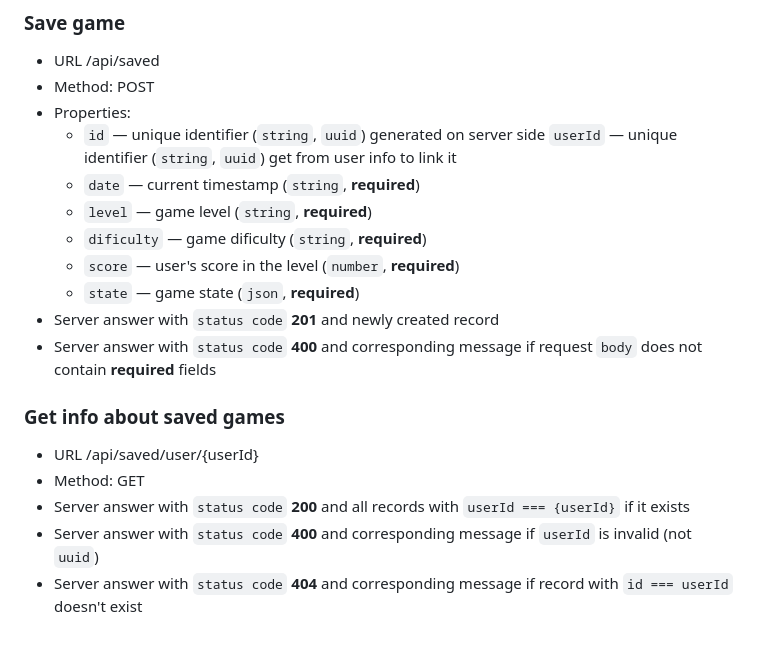
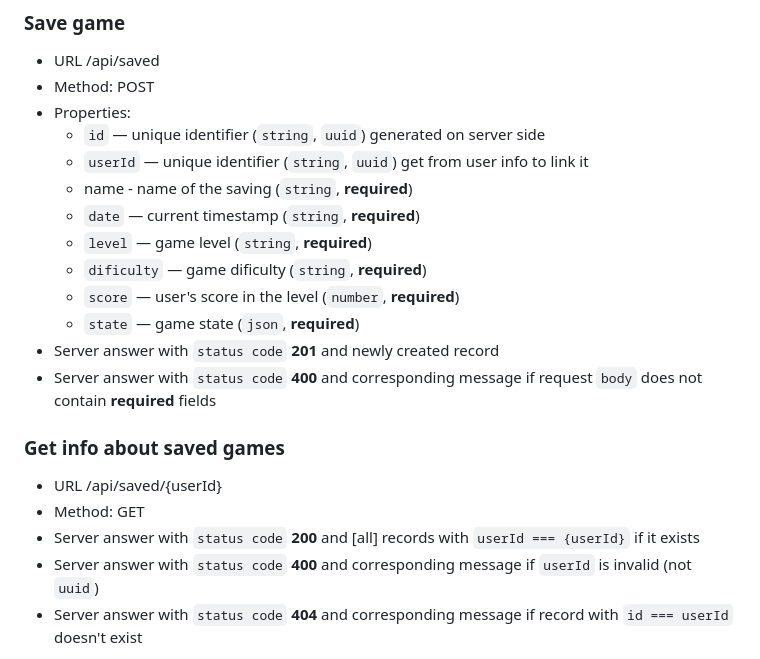
Before and after one commit to terra456/rs-clone-game, a Markdown page: server/readme.md, the part around the change. GitHub-like rendering.

```diff
--- a/server/readme.md
+++ b/server/readme.md
@@ -67,7 +67,8 @@
 - Method: POST
 - Properties:
   - `id` — unique identifier (`string`, `uuid`) generated on server side
-    `userId` — unique identifier (`string`, `uuid`) get from user info to link it
+  - `userId` — unique identifier (`string`, `uuid`) get from user info to link it
+  -  name - name of the saving (`string`, **required**)
   - `date` — current timestamp (`string`, **required**)
   - `level` — game level (`string`, **required**)
   - `dificulty` — game dificulty (`string`, **required**)
@@ -77,9 +78,9 @@
 - Server answer with `status code` **400** and corresponding message if request `body` does not contain **required** fields
 
 ### Get info about saved games
-- URL /api/saved/user/{userId}
+- URL /api/saved/{userId}
 - Method: GET
-- Server answer with `status code` **200** and all records with `userId === {userId}` if it exists
+- Server answer with `status code` **200** and [all] records with `userId === {userId}` if it exists
 - Server answer with `status code` **400** and corresponding message if `userId` is invalid (not `uuid`)
 - Server answer with `status code` **404** and corresponding message if record with `id === userId` doesn't exist
 
```
